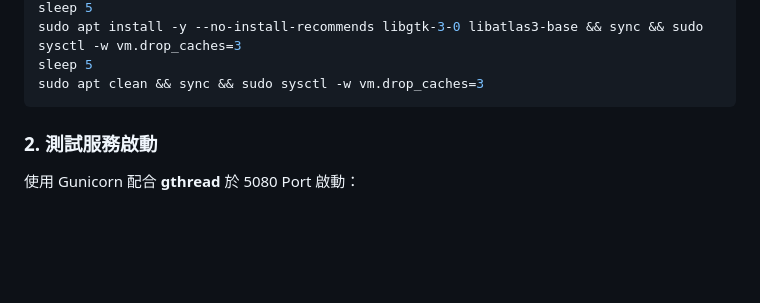
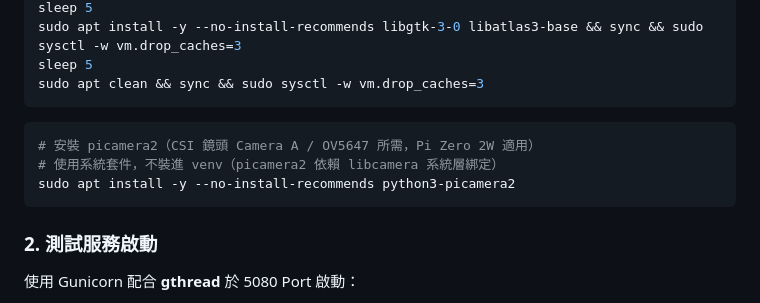
Before and after one commit to CrowHatter/IotFishTank, a Markdown page: README.md, the part around the change. Rendered like a GitHub page; blank space fills up the shorter version.

Commit message:
Add picamera2 install step to README for CSI Camera A (OV5647)

````diff
--- a/README.md
+++ b/README.md
@@ -89,6 +89,12 @@ sleep 5
 sudo apt install -y --no-install-recommends libgtk-3-0 libatlas3-base && sync && sudo sysctl -w vm.drop_caches=3
 sleep 5
 sudo apt clean && sync && sudo sysctl -w vm.drop_caches=3
+```
+
+```bash
+# 安裝 picamera2（CSI 鏡頭 Camera A / OV5647 所需，Pi Zero 2W 適用）
+# 使用系統套件，不裝進 venv（picamera2 依賴 libcamera 系統層綁定）
+sudo apt install -y --no-install-recommends python3-picamera2
 ```
 
 ### 2. 測試服務啟動
````
